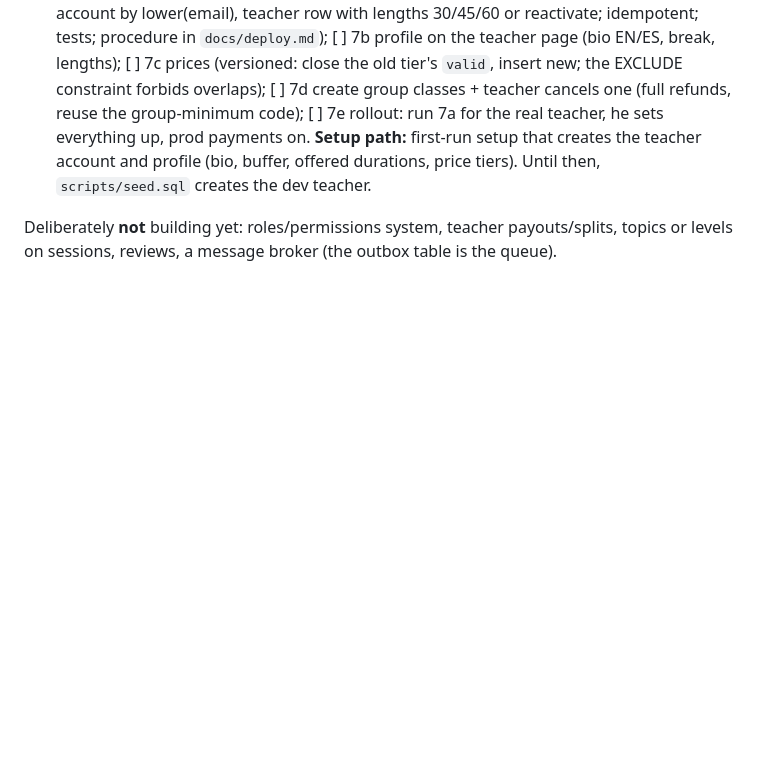
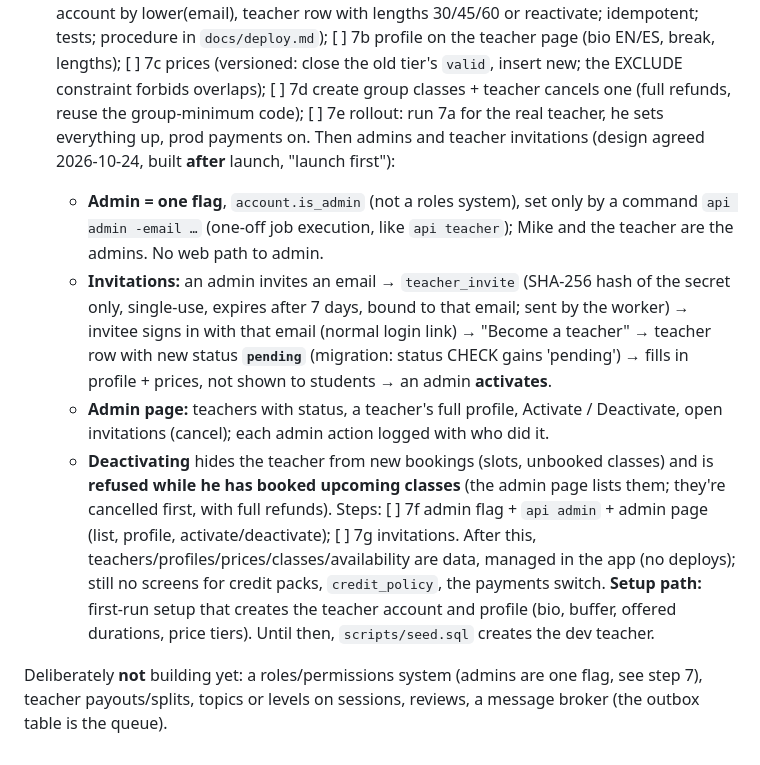
Before and after one commit to msf143/language-classes, a Markdown page: CLAUDE.md, the part around the change. Rendered like a GitHub page; blank space fills up the shorter version.

Commit message:
Roadmap: admins (one flag, set by command), teacher invitations (pending → activated by an admin), deactivation refused while classes are booked; launch first

```diff
--- a/CLAUDE.md
+++ b/CLAUDE.md
@@ -479,8 +479,22 @@ For what's already built, read the code and `git log`. Next, in order:
    (bio EN/ES, break, lengths); [ ] 7c prices (versioned: close the old tier's `valid`, insert new; the EXCLUDE
    constraint forbids overlaps); [ ] 7d create group classes + teacher cancels one (full refunds, reuse the
    group-minimum code); [ ] 7e rollout: run 7a for the real teacher, he sets everything up, prod payments on.
+   Then admins and teacher invitations (design agreed 2026-10-24, built **after** launch, "launch first"):
+   - **Admin = one flag**, `account.is_admin` (not a roles system), set only by a command `api admin -email …`
+     (one-off job execution, like `api teacher`); Mike and the teacher are the admins. No web path to admin.
+   - **Invitations:** an admin invites an email → `teacher_invite` (SHA-256 hash of the secret only, single-use,
+     expires after 7 days, bound to that email; sent by the worker) → invitee signs in with that email (normal
+     login link) → "Become a teacher" → teacher row with new status **`pending`** (migration: status CHECK gains
+     'pending') → fills in profile + prices, not shown to students → an admin **activates**.
+   - **Admin page:** teachers with status, a teacher's full profile, Activate / Deactivate, open invitations
+     (cancel); each admin action logged with who did it.
+   - **Deactivating** hides the teacher from new bookings (slots, unbooked classes) and is **refused while he has
+     booked upcoming classes** (the admin page lists them; they're cancelled first, with full refunds).
+   Steps: [ ] 7f admin flag + `api admin` + admin page (list, profile, activate/deactivate); [ ] 7g invitations.
+   After this, teachers/profiles/prices/classes/availability are data, managed in the app (no deploys); still no
+   screens for credit packs, `credit_policy`, the payments switch.
    **Setup path:** first-run setup that creates the teacher account and profile (bio, buffer,
    offered durations, price tiers). Until then, `scripts/seed.sql` creates the dev teacher.
 
-Deliberately **not** building yet: roles/permissions system, teacher payouts/splits, topics or
+Deliberately **not** building yet: a roles/permissions system (admins are one flag, see step 7), teacher payouts/splits, topics or
 levels on sessions, reviews, a message broker (the outbox table is the queue).
```
